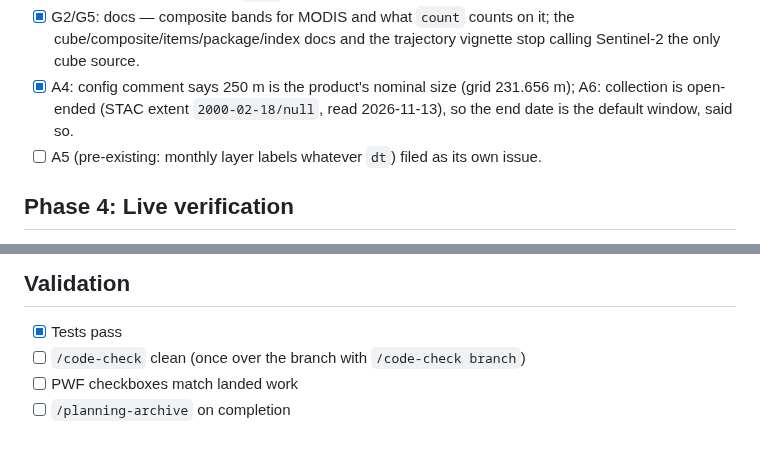
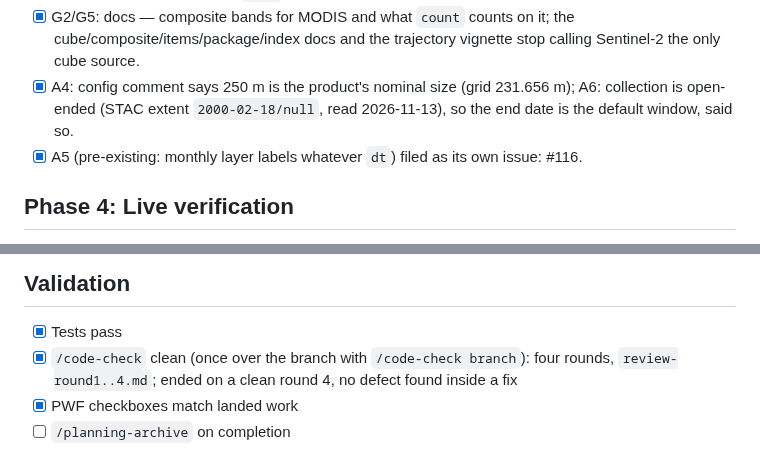
Before and after one commit to NewGraphEnvironment/drift, a Markdown page: planning/active/task_plan.md, 2 parts joined by grey strips. Rendered like a GitHub page.

Commit message:
Tick #115 validation boxes
Co-Authored-By: Claude Opus 5.5 <noreply@anthropic.com>

```diff
--- a/planning/active/task_plan.md
+++ b/planning/active/task_plan.md
@@ -47,7 +47,7 @@
 - [x] A2: the cloud refusal names `NULL` as accepted; A3: midpoint test under an off-UTC timezone.
 - [x] G2/G5: docs — composite bands for MODIS and what `count` counts on it; the cube/composite/items/package/index docs and the trajectory vignette stop calling Sentinel-2 the only cube source.
 - [x] A4: config comment says 250 m is the product's nominal size (grid 231.656 m); A6: collection is open-ended (STAC extent `2000-02-18/null`, read 2026-11-13), so the end date is the default window, said so.
-- [ ] A5 (pre-existing: monthly layer labels whatever `dt`) filed as its own issue.
+- [x] A5 (pre-existing: monthly layer labels whatever `dt`) filed as its own issue: #116.
 
 ## Phase 4: Live verification
 
@@ -68,8 +68,8 @@
 ## Validation
 
 - [x] Tests pass
-- [ ] `/code-check` clean (once over the branch with `/code-check branch`)
-- [ ] PWF checkboxes match landed work
+- [x] `/code-check` clean (once over the branch with `/code-check branch`): four rounds, `review-round1..4.md`; ended on a clean round 4, no defect found inside a fix
+- [x] PWF checkboxes match landed work
 - [ ] `/planning-archive` on completion
 
 How each change is proved: the fixture test fails on main for the months drop (red first); the refusal tests fail on main; the S2 golden cache key is unchanged; the live test proves data, clip, value range and pre-2017 reach; the BULK run gives the memory and time figures.
```
